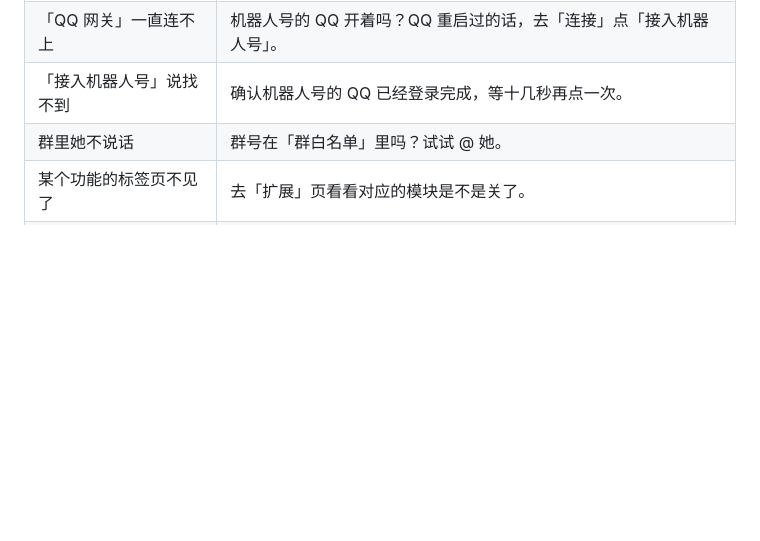
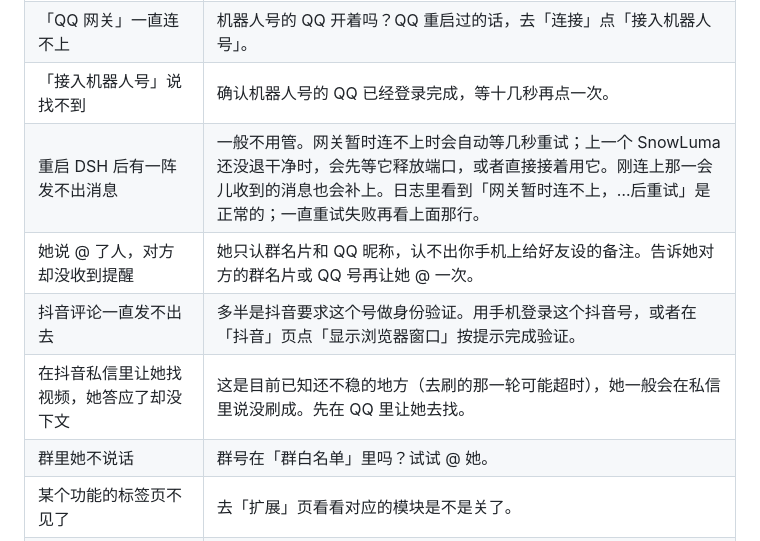
Before and after one commit to CYyare/dsh-aurabot-qq-, a Markdown page: docs/USER-MANUAL.md, the part around one of its changes. Drawn GitHub-style; blank space fills up the shorter version.

```diff
--- a/docs/USER-MANUAL.md
+++ b/docs/USER-MANUAL.md
@@ -111,6 +124,10 @@ SnowLuma 的协议不允许别的程序替你下载安装，所以这一步要
 | 她完全不回消息 | 1. 右上角总开关开了吗？试运行关了吗？ 2. 去「连接」看「QQ 网关」是不是「已连上」。 3. 对方在白名单里吗？ 4. 看「日志」标签有没有红字。 |
 | 「QQ 网关」一直连不上 | 机器人号的 QQ 开着吗？QQ 重启过的话，去「连接」点「接入机器人号」。 |
 | 「接入机器人号」说找不到 | 确认机器人号的 QQ 已经登录完成，等十几秒再点一次。 |
+| 重启 DSH 后有一阵发不出消息 | 一般不用管。网关暂时连不上时会自动等几秒重试；上一个 SnowLuma 还没退干净时，会先等它释放端口，或者直接接着用它。刚连上那一会儿收到的消息也会补上。日志里看到「网关暂时连不上，…后重试」是正常的；一直重试失败再看上面那行。 |
+| 她说 @ 了人，对方却没收到提醒 | 她只认群名片和 QQ 昵称，认不出你手机上给好友设的备注。告诉她对方的群名片或 QQ 号再让她 @ 一次。 |
+| 抖音评论一直发不出去 | 多半是抖音要求这个号做身份验证。用手机登录这个抖音号，或者在「抖音」页点「显示浏览器窗口」按提示完成验证。 |
+| 在抖音私信里让她找视频，她答应了却没下文 | 这是目前已知还不稳的地方（去刷的那一轮可能超时），她一般会在私信里说没刷成。先在 QQ 里让她去找。 |
 | 群里她不说话 | 群号在「群白名单」里吗？试试 @ 她。 |
 | 某个功能的标签页不见了 | 去「扩展」页看看对应的模块是不是关了。 |
 | 翻唱说「读不了某个模型文件」 | 多半是杀毒软件（360、火绒、Defender）拦住了。把翻唱目录（比如 `E:\Aurabot\rvc`）加进杀毒软件的信任区；还不行就删掉提示里那个文件，在「翻唱」页重新下载。 |
```
Also changed, not shown: other parts of docs/USER-MANUAL.md (+15 -2 lines), CHANGELOG.md (+2 -0 lines).
